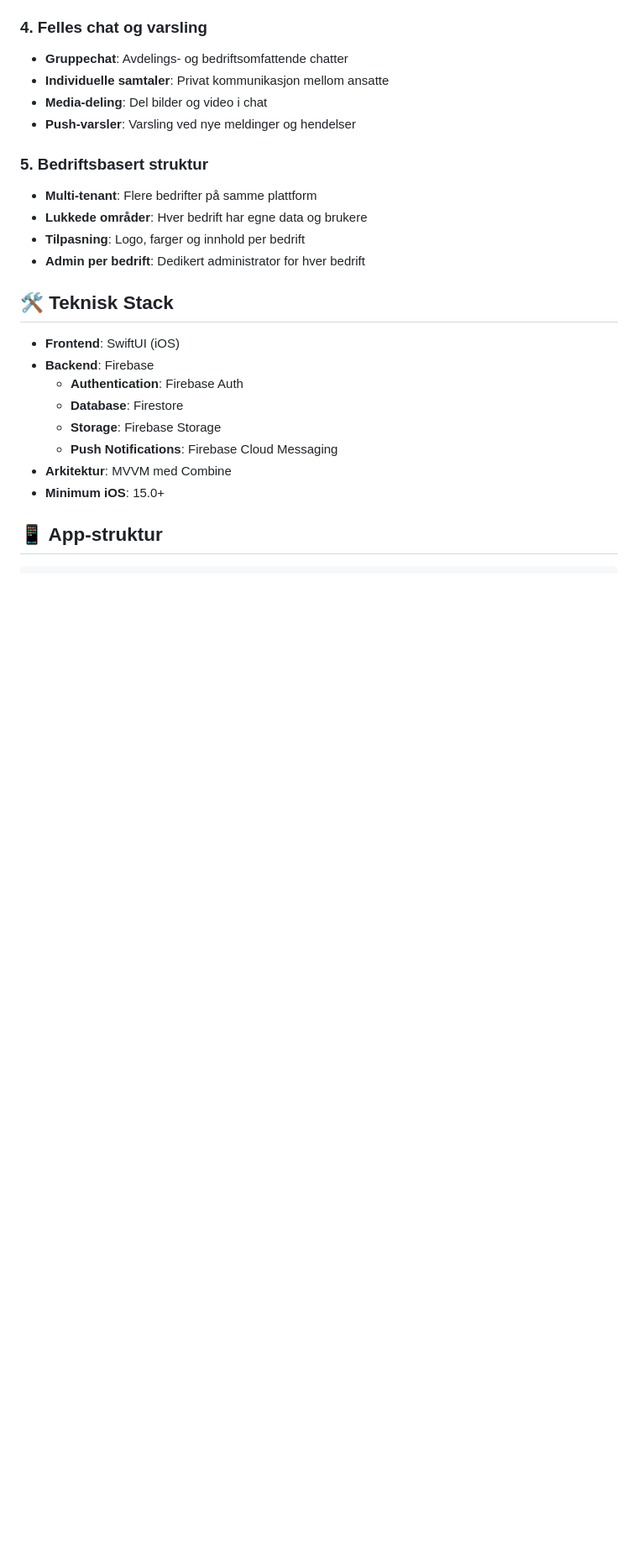
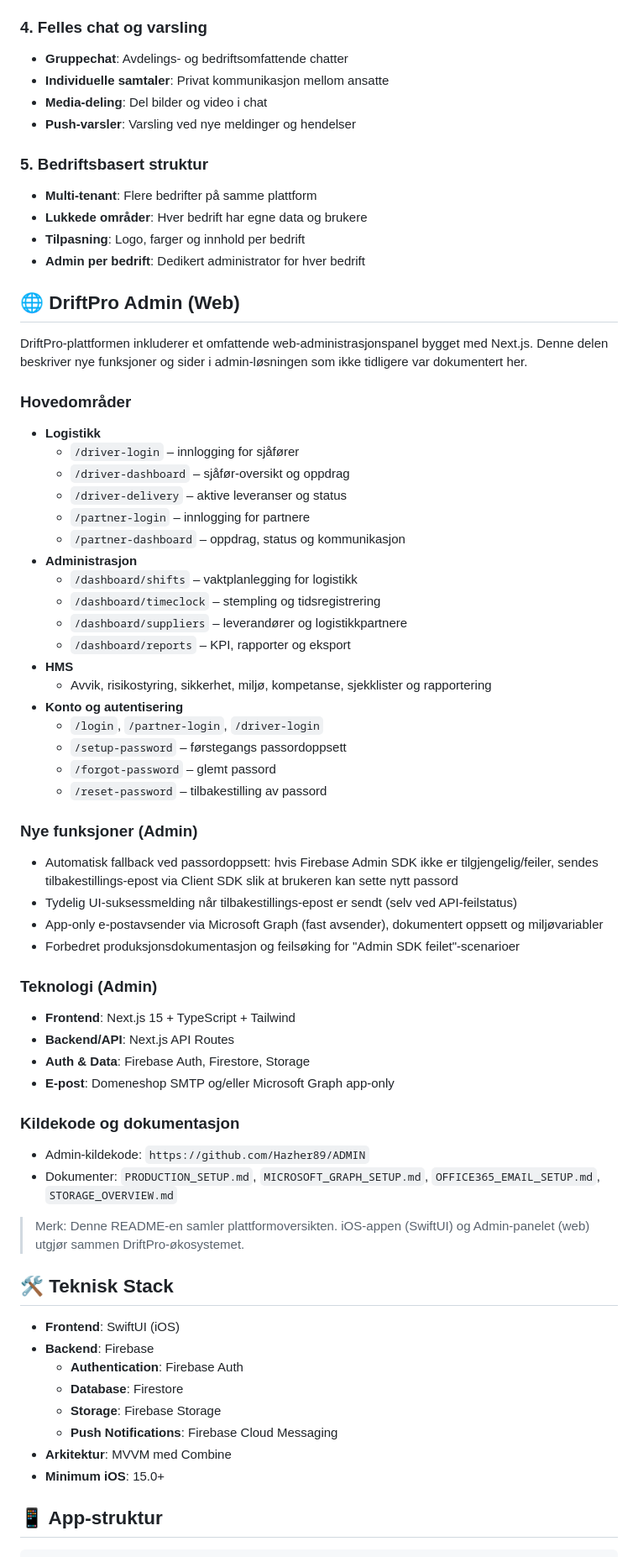
Before and after one commit to Hazher89/DriftPro, a Markdown page: README.md, the part around the change. Shown at 84% size. GitHub-like rendering; blank space fills up the shorter version.

Commit message:
docs(Admin): legg til DriftPro Admin (web) seksjon med logistikk, HMS og nye sider/funksjoner

```diff
--- a/README.md
+++ b/README.md
@@ -35,6 +35,48 @@ DriftPro er en moderne, omfattende bedriftsstyringsløsning designet for å hån
 - **Lukkede områder**: Hver bedrift har egne data og brukere
 - **Tilpasning**: Logo, farger og innhold per bedrift
 - **Admin per bedrift**: Dedikert administrator for hver bedrift
+
+## 🌐 DriftPro Admin (Web)
+
+DriftPro-plattformen inkluderer et omfattende web‑administrasjonspanel bygget med Next.js. Denne delen beskriver nye funksjoner og sider i admin‑løsningen som ikke tidligere var dokumentert her.
+
+### Hovedområder
+- **Logistikk**
+  - ` /driver-login ` – innlogging for sjåfører
+  - ` /driver-dashboard ` – sjåfør‑oversikt og oppdrag
+  - ` /driver-delivery ` – aktive leveranser og status
+  - ` /partner-login ` – innlogging for partnere
+  - ` /partner-dashboard ` – oppdrag, status og kommunikasjon
+- **Administrasjon**
+  - ` /dashboard/shifts ` – vaktplanlegging for logistikk
+  - ` /dashboard/timeclock ` – stempling og tidsregistrering
+  - ` /dashboard/suppliers ` – leverandører og logistikkpartnere
+  - ` /dashboard/reports ` – KPI, rapporter og eksport
+- **HMS**
+  - Avvik, risikostyring, sikkerhet, miljø, kompetanse, sjekklister og rapportering
+- **Konto og autentisering**
+  - ` /login `, ` /partner-login `, ` /driver-login `
+  - ` /setup-password ` – førstegangs passordoppsett
+  - ` /forgot-password ` – glemt passord
+  - ` /reset-password ` – tilbakestilling av passord
+
+### Nye funksjoner (Admin)
+- Automatisk fallback ved passordoppsett: hvis Firebase Admin SDK ikke er tilgjengelig/feiler, sendes tilbakestillings‑epost via Client SDK slik at brukeren kan sette nytt passord
+- Tydelig UI‑suksessmelding når tilbakestillings‑epost er sendt (selv ved API‑feilstatus)
+- App‑only e‑postavsender via Microsoft Graph (fast avsender), dokumentert oppsett og miljøvariabler
+- Forbedret produksjonsdokumentasjon og feilsøking for "Admin SDK feilet"‑scenarioer
+
+### Teknologi (Admin)
+- **Frontend**: Next.js 15 + TypeScript + Tailwind
+- **Backend/API**: Next.js API Routes
+- **Auth & Data**: Firebase Auth, Firestore, Storage
+- **E‑post**: Domeneshop SMTP og/eller Microsoft Graph app‑only
+
+### Kildekode og dokumentasjon
+- Admin‑kildekode: `https://github.com/Hazher89/ADMIN`
+- Dokumenter: `PRODUCTION_SETUP.md`, `MICROSOFT_GRAPH_SETUP.md`, `OFFICE365_EMAIL_SETUP.md`, `STORAGE_OVERVIEW.md`
+
+> Merk: Denne README‑en samler plattformoversikten. iOS‑appen (SwiftUI) og Admin‑panelet (web) utgjør sammen DriftPro‑økosystemet.
 
 ## 🛠 Teknisk Stack
 
```
